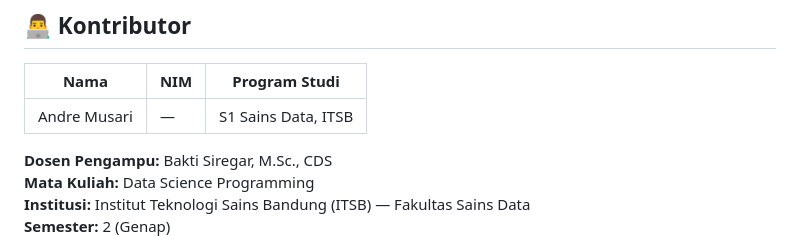
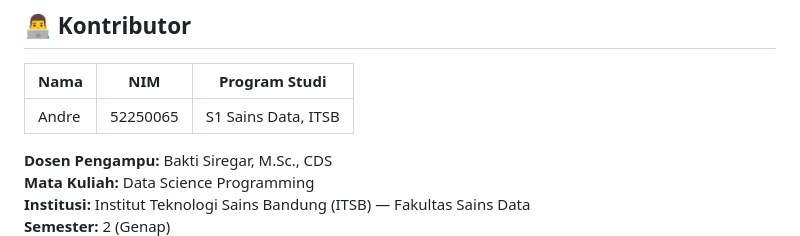
Before and after one commit to andremusari276-coder/datamind-v3-app, a Markdown page: README.md, the part around the change. GitHub-like rendering.

```diff
--- a/README.md
+++ b/README.md
@@ -332,7 +332,7 @@ DataMind menggunakan autentikasi berbasis file JSON (`data/users.json`) dengan e
 
 | Nama | NIM | Program Studi |
 |---|---|---|
-| Andre Musari | — | S1 Sains Data, ITSB |
+| Andre | 52250065 | S1 Sains Data, ITSB |
 
 **Dosen Pengampu:** Bakti Siregar, M.Sc., CDS
 **Mata Kuliah:** Data Science Programming
```
